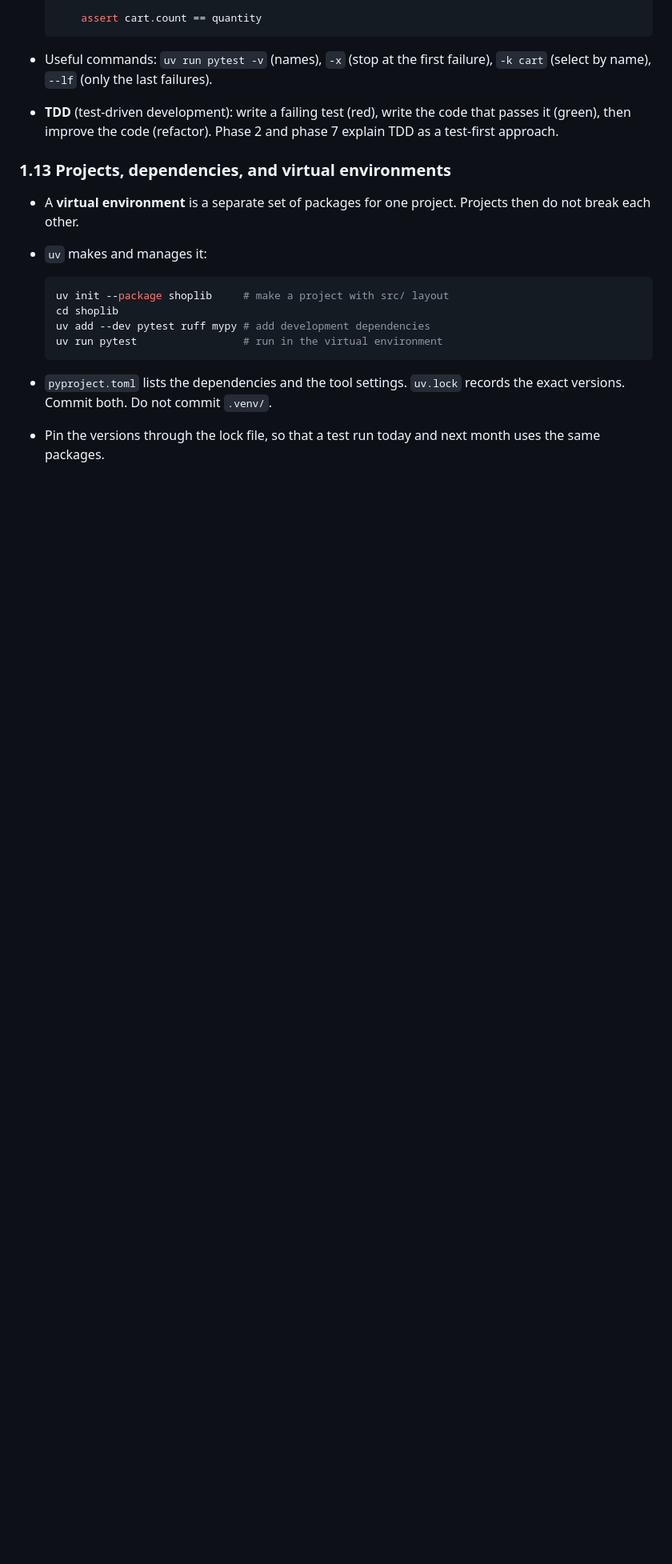
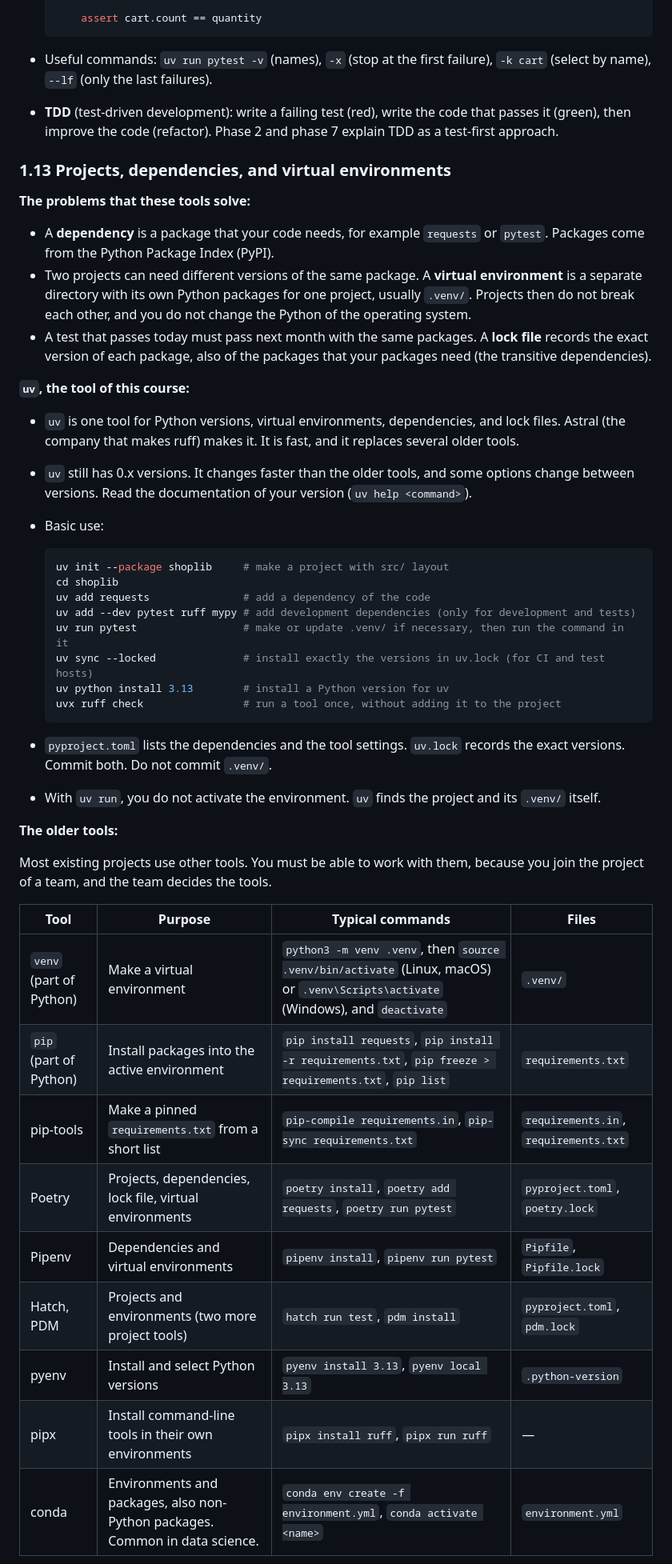
Before and after one commit to ethno2405/qa-automation-course, a Markdown page: docs/phases/phase-1-programming-oop.md, the part around one of its changes. Shown at 80% size. Rendered like a GitHub page; blank space fills up the shorter version.

Commit message:
Explain uv and the older Python project tools in phase 1

````diff
--- a/docs/phases/phase-1-programming-oop.md
+++ b/docs/phases/phase-1-programming-oop.md
@@ -284,15 +284,45 @@ Use the principles to make decisions, not as strict rules. Small scripts do not
 
 ### 1.13 Projects, dependencies, and virtual environments
 
-- A **virtual environment** is a separate set of packages for one project. Projects then do not break each other.
-- `uv` makes and manages it:
+**The problems that these tools solve:**
+
+- A **dependency** is a package that your code needs, for example `requests` or `pytest`. Packages come from the Python Package Index (PyPI).
+- Two projects can need different versions of the same package. A **virtual environment** is a separate directory with its own Python packages for one project, usually `.venv/`. Projects then do not break each other, and you do not change the Python of the operating system.
+- A test that passes today must pass next month with the same packages. A **lock file** records the exact version of each package, also of the packages that your packages need (the transitive dependencies).
+
+**`uv`, the tool of this course:**
+
+- `uv` is one tool for Python versions, virtual environments, dependencies, and lock files. Astral (the company that makes ruff) makes it. It is fast, and it replaces several older tools.
+- `uv` still has 0.x versions. It changes faster than the older tools, and some options change between versions. Read the documentation of your version (`uv help <command>`).
+- Basic use:
 
   ```sh
   uv init --package shoplib     # make a project with src/ layout
   cd shoplib
-  uv add --dev pytest ruff mypy # add development dependencies
-  uv run pytest                 # run in the virtual environment
+  uv add requests               # add a dependency of the code
+  uv add --dev pytest ruff mypy # add development dependencies (only for development and tests)
+  uv run pytest                 # make or update .venv/ if necessary, then run the command in it
+  uv sync --locked              # install exactly the versions in uv.lock (for CI and test hosts)
+  uv python install 3.13        # install a Python version for uv
+  uvx ruff check                # run a tool once, without adding it to the project
   ```
 
 - `pyproject.toml` lists the dependencies and the tool settings. `uv.lock` records the exact versions. Commit both. Do not commit `.venv/`.
-- Pin the versions through the lock file, so that a test run today and next month uses the same packages.
+- With `uv run`, you do not activate the environment. `uv` finds the project and its `.venv/` itself.
+
+**The older tools:**
+
+Most existing projects use other tools. You must be able to work with them, because you join the project of a team, and the team decides the tools.
+
+| Tool | Purpose | Typical commands | Files |
+|---|---|---|---|
+| `venv` (part of Python) | Make a virtual environment | `python3 -m venv .venv`, then `source .venv/bin/activate` (Linux, macOS) or `.venv\Scripts\activate` (Windows), and `deactivate` | `.venv/` |
+| `pip` (part of Python) | Install packages into the active environment | `pip install requests`, `pip install -r requirements.txt`, `pip freeze > requirements.txt`, `pip list` | `requirements.txt` |
+| pip-tools | Make a pinned `requirements.txt` from a short list | `pip-compile requirements.in`, `pip-sync requirements.txt` | `requirements.in`, `requirements.txt` |
+| Poetry | Projects, dependencies, lock file, virtual environments | `poetry install`, `poetry add requests`, `poetry run pytest` | `pyproject.toml`, `poetry.lock` |
+| Pipenv | Dependencies and virtual environments | `pipenv install`, `pipenv run pytest` | `Pipfile`, `Pipfile.lock` |
+| Hatch, PDM | Projects and environments (two more project tools) | `hatch run test`, `pdm install` | `pyproject.toml`, `pdm.lock` |
+| pyenv | Install and select Python versions | `pyenv install 3.13`, `pyenv local 3.13` | `.python-version` |
+| pipx | Install command-line tools in their own environments | `pipx install ruff`, `pipx run ruff` | — |
+| conda | Environments and packages, also non-Python packages. Common in data science. | `conda env create -f environment.yml`, `conda activate <name>` | `environment.yml` |
+
````
Also changed, not shown: other parts of docs/phases/phase-1-programming-oop.md (+37 -0 lines).
